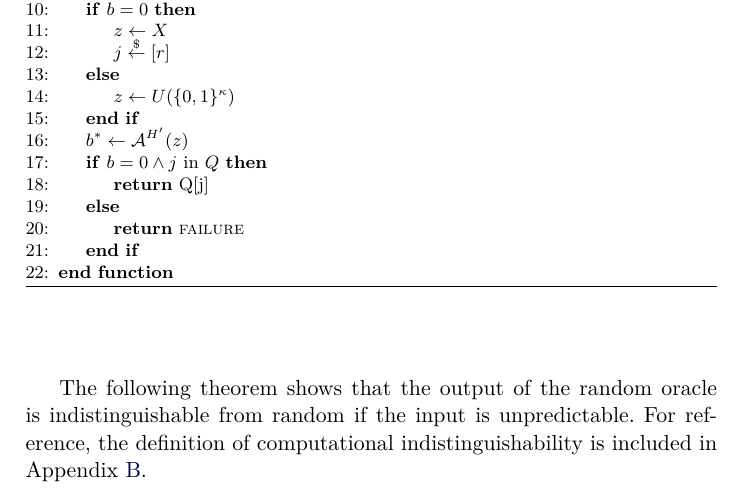
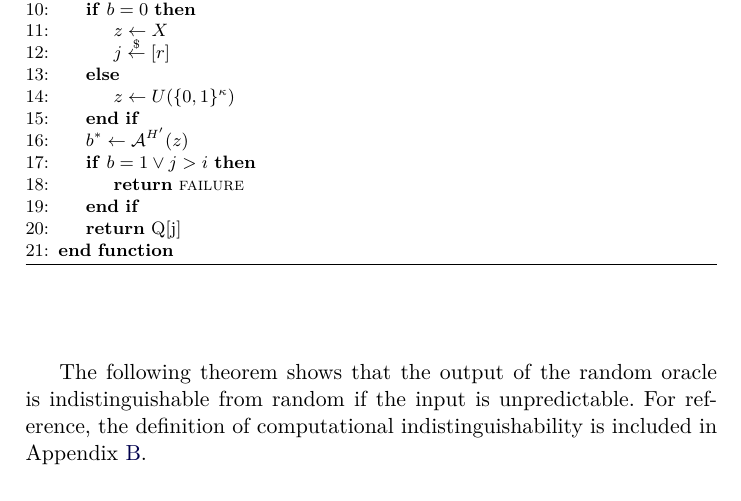
Before and after one commit to decrypto-org/burn-paper, a LaTeX paper (burn.tex, which reads algorithms/alg.predictability-adversary.tex): part of page 12 of 18, cut so that both start at the same text. Compiled offline with pdfLaTeX.

Commit message:
Simplify and shorten predictability adv

```diff
--- a/algorithms/alg.predictability-adversary.tex
+++ b/algorithms/alg.predictability-adversary.tex
@@ -24,11 +24,10 @@
             \EndIf
 
             \Let{b^*}{\mathcal{A}^{H'}(z)}
-            \If{$b = 0 \land j \text{ in } Q$}
-                \State\Return{Q[j]}
-            \Else
+            \If{$b = 1 \lor j > i$}
                 \State\Return{\textsc{failure}}
             \EndIf
+            \State\Return{Q[j]}
         \EndFunction
     \end{algorithmic}
 \end{algorithm}
```
